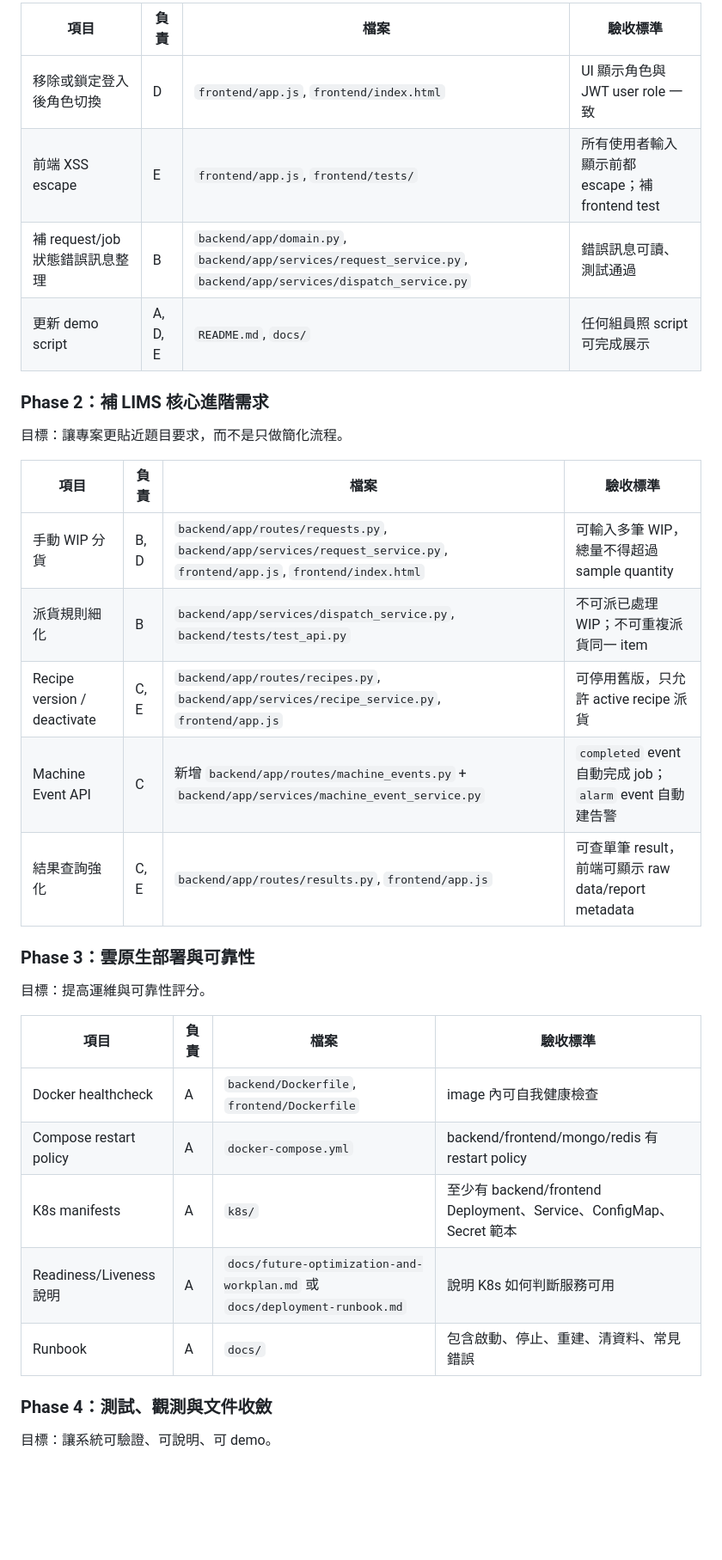
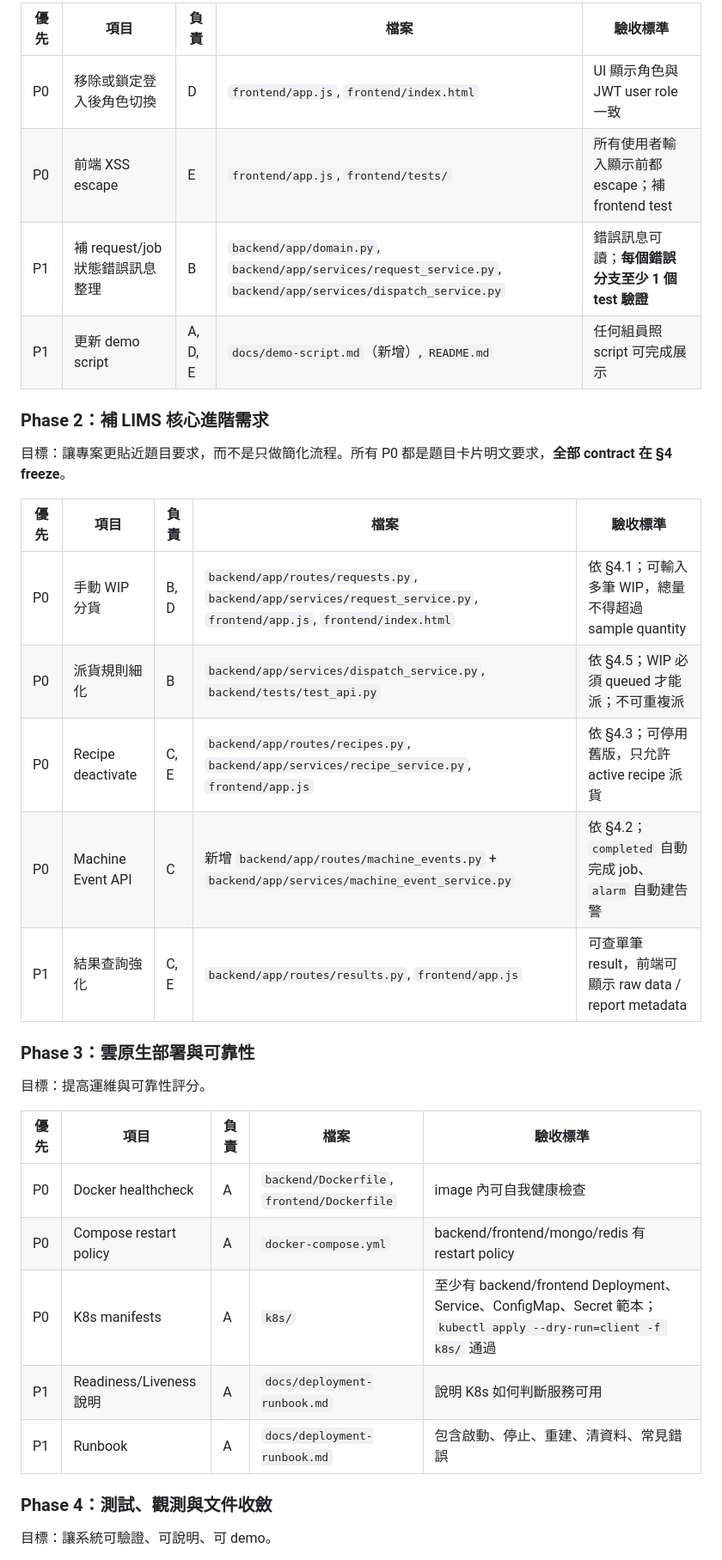
Before and after one commit to Kang-Ding-Xin-NYCU/CND_project_15, a Markdown page: docs/future-optimization-and-workplan.md, the part around one of its changes. Shown at 86% size. Rendered like a GitHub page; blank space fills up the shorter version.

```diff
--- a/docs/future-optimization-and-workplan.md
+++ b/docs/future-optimization-and-workplan.md
@@ -30,34 +155,34 @@
 
-| 項目 | 負責 | 檔案 | 驗收標準 |
-| --- | --- | --- | --- |
-| 移除或鎖定登入後角色切換 | D | `frontend/app.js`, `frontend/index.html` | UI 顯示角色與 JWT user role 一致 |
-| 前端 XSS escape | E | `frontend/app.js`, `frontend/tests/` | 所有使用者輸入顯示前都 escape；補 frontend test |
-| 補 request/job 狀態錯誤訊息整理 | B | `backend/app/domain.py`, `backend/app/services/request_service.py`, `backend/app/services/dispatch_service.py` | 錯誤訊息可讀、測試通過 |
-| 更新 demo script | A, D, E | `README.md`, `docs/` | 任何組員照 script 可完成展示 |
+| 優先 | 項目 | 負責 | 檔案 | 驗收標準 |
+| --- | --- | --- | --- | --- |
+| P0 | 移除或鎖定登入後角色切換 | D | `frontend/app.js`, `frontend/index.html` | UI 顯示角色與 JWT user role 一致 |
+| P0 | 前端 XSS escape | E | `frontend/app.js`, `frontend/tests/` | 所有使用者輸入顯示前都 escape；補 frontend test |
+| P1 | 補 request/job 狀態錯誤訊息整理 | B | `backend/app/domain.py`, `backend/app/services/request_service.py`, `backend/app/services/dispatch_service.py` | 錯誤訊息可讀；**每個錯誤分支至少 1 個 test 驗證** |
+| P1 | 更新 demo script | A, D, E | `docs/demo-script.md`（新增）, `README.md` | 任何組員照 script 可完成展示 |
 
 ### Phase 2：補 LIMS 核心進階需求
 
-目標：讓專案更貼近題目要求，而不是只做簡化流程。
+目標：讓專案更貼近題目要求，而不是只做簡化流程。所有 P0 都是題目卡片明文要求，**全部 contract 在 §4 freeze**。
 
-| 項目 | 負責 | 檔案 | 驗收標準 |
-| --- | --- | --- | --- |
-| 手動 WIP 分貨 | B, D | `backend/app/routes/requests.py`, `backend/app/services/request_service.py`, `frontend/app.js`, `frontend/index.html` | 可輸入多筆 WIP，總量不得超過 sample quantity |
-| 派貨規則細化 | B | `backend/app/services/dispatch_service.py`, `backend/tests/test_api.py` | 不可派已處理 WIP；不可重複派貨同一 item |
-| Recipe version / deactivate | C, E | `backend/app/routes/recipes.py`, `backend/app/services/recipe_service.py`, `frontend/app.js` | 可停用舊版，只允許 active recipe 派貨 |
-| Machine Event API | C | 新增 `backend/app/routes/machine_events.py` + `backend/app/services/machine_event_service.py` | `completed` event 自動完成 job；`alarm` event 自動建告警 |
-| 結果查詢強化 | C, E | `backend/app/routes/results.py`, `frontend/app.js` | 可查單筆 result，前端可顯示 raw data/report metadata |
+| 優先 | 項目 | 負責 | 檔案 | 驗收標準 |
+| --- | --- | --- | --- | --- |
+| P0 | 手動 WIP 分貨 | B, D | `backend/app/routes/requests.py`, `backend/app/services/request_service.py`, `frontend/app.js`, `frontend/index.html` | 依 §4.1；可輸入多筆 WIP，總量不得超過 sample quantity |
+| P0 | 派貨規則細化 | B | `backend/app/services/dispatch_service.py`, `backend/tests/test_api.py` | 依 §4.5；WIP 必須 queued 才能派；不可重複派 |
+| P0 | Recipe deactivate | C, E | `backend/app/routes/recipes.py`, `backend/app/services/recipe_service.py`, `frontend/app.js` | 依 §4.3；可停用舊版，只允許 active recipe 派貨 |
+| P0 | Machine Event API | C | 新增 `backend/app/routes/machine_events.py` + `backend/app/services/machine_event_service.py` | 依 §4.2；`completed` 自動完成 job、`alarm` 自動建告警 |
+| P1 | 結果查詢強化 | C, E | `backend/app/routes/results.py`, `frontend/app.js` | 可查單筆 result，前端可顯示 raw data / report metadata |
 
 ### Phase 3：雲原生部署與可靠性
 
 目標：提高運維與可靠性評分。
 
-| 項目 | 負責 | 檔案 | 驗收標準 |
-| --- | --- | --- | --- |
-| Docker healthcheck | A | `backend/Dockerfile`, `frontend/Dockerfile` | image 內可自我健康檢查 |
-| Compose restart policy | A | `docker-compose.yml` | backend/frontend/mongo/redis 有 restart policy |
-| K8s manifests | A | `k8s/` | 至少有 backend/frontend Deployment、Service、ConfigMap、Secret 範本 |
-| Readiness/Liveness 說明 | A | `docs/future-optimization-and-workplan.md` 或 `docs/deployment-runbook.md` | 說明 K8s 如何判斷服務可用 |
-| Runbook | A | `docs/` | 包含啟動、停止、重建、清資料、常見錯誤 |
+| 優先 | 項目 | 負責 | 檔案 | 驗收標準 |
+| --- | --- | --- | --- | --- |
+| P0 | Docker healthcheck | A | `backend/Dockerfile`, `frontend/Dockerfile` | image 內可自我健康檢查 |
+| P0 | Compose restart policy | A | `docker-compose.yml` | backend/frontend/mongo/redis 有 restart policy |
+| P0 | K8s manifests | A | `k8s/` | 至少有 backend/frontend Deployment、Service、ConfigMap、Secret 範本；`kubectl apply --dry-run=client -f k8s/` 通過 |
+| P1 | Readiness/Liveness 說明 | A | `docs/deployment-runbook.md` | 說明 K8s 如何判斷服務可用 |
+| P1 | Runbook | A | `docs/deployment-runbook.md` | 包含啟動、停止、重建、清資料、常見錯誤 |
 
 ### Phase 4：測試、觀測與文件收斂
 
```
Also changed, not shown: other parts of docs/future-optimization-and-workplan.md (+137 -22 lines).
